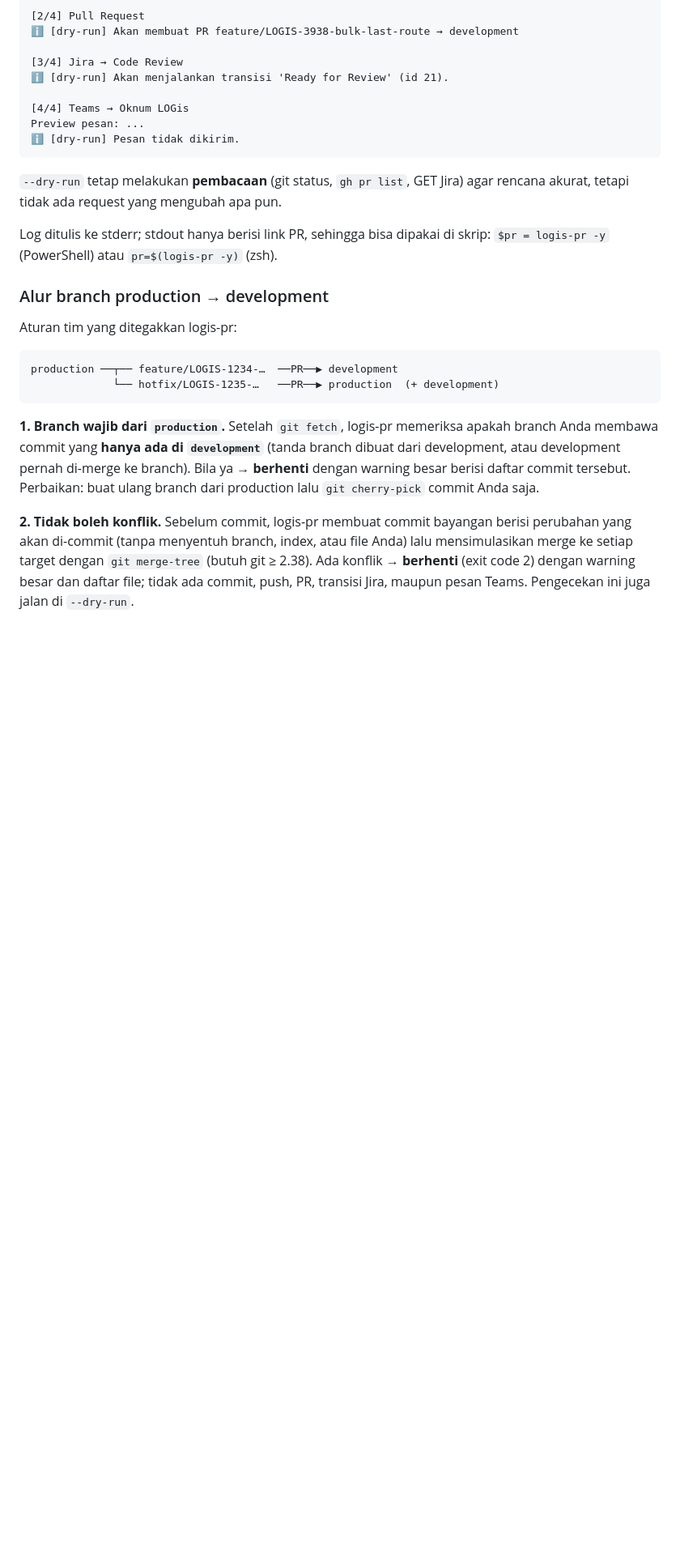
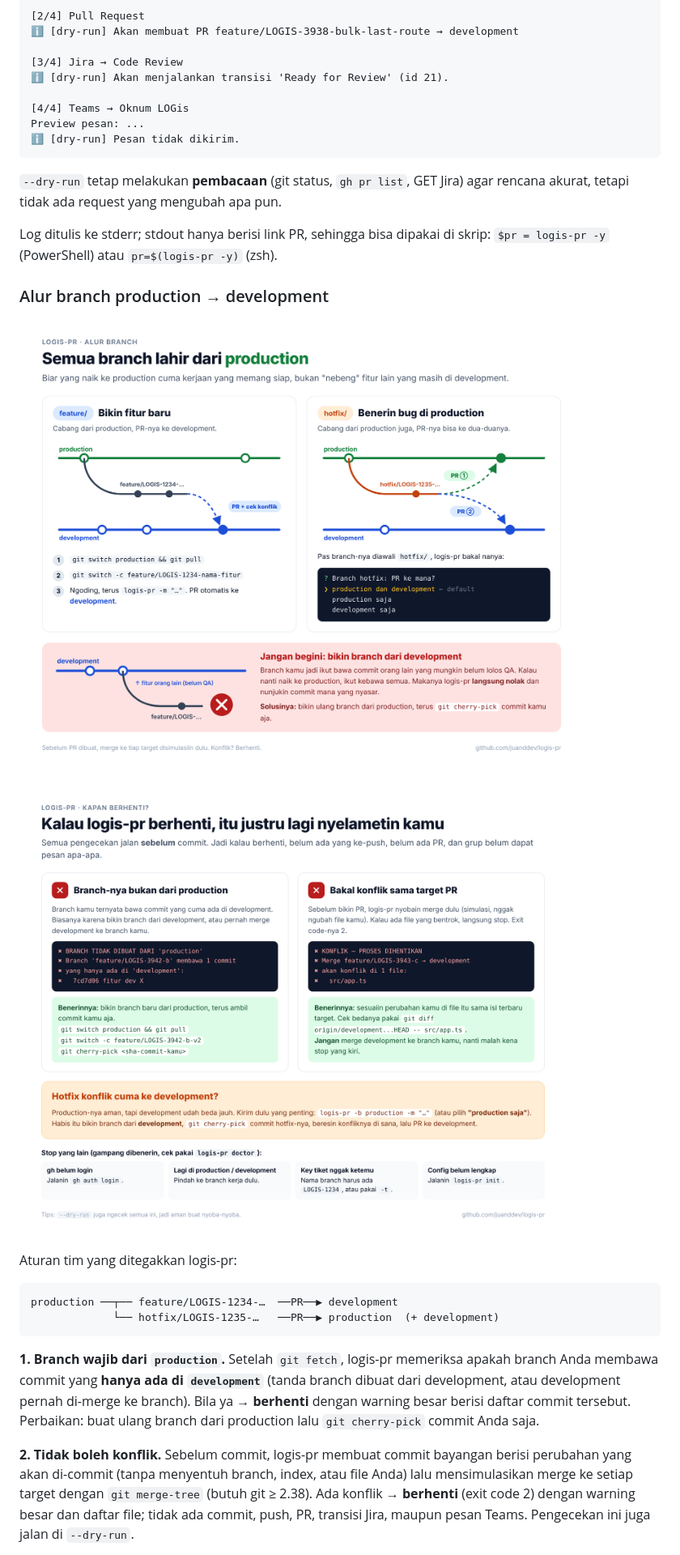
Before and after one commit to juanddev/logis-pr, a Markdown page: README.md, the part around one of its changes. Shown at 81% size. Rendered like a GitHub page; pictures changed too: docs/images/02-alur-branch.png (added), docs/images/03-kapan-berhenti.png (added); blank space fills up the shorter version.

````diff
--- a/README.md
+++ b/README.md
@@ -321,6 +323,10 @@ Log ditulis ke stderr; stdout hanya berisi link PR, sehingga bisa dipakai di skr
 
 ### Alur branch production → development
 
+![Alur branch production → development](docs/images/02-alur-branch.png)
+
+![Kapan logis-pr berhenti](docs/images/03-kapan-berhenti.png)
+
 Aturan tim yang ditegakkan logis-pr:
 
 ```text
````
Also changed, not shown: other parts of README.md (+16 -0 lines), docs/images/01-gambaran-umum.png (added), docs/images/04-jira-bertahap.png (added), docs/images/05-commit-dan-teams.png (added), 7 other files.
